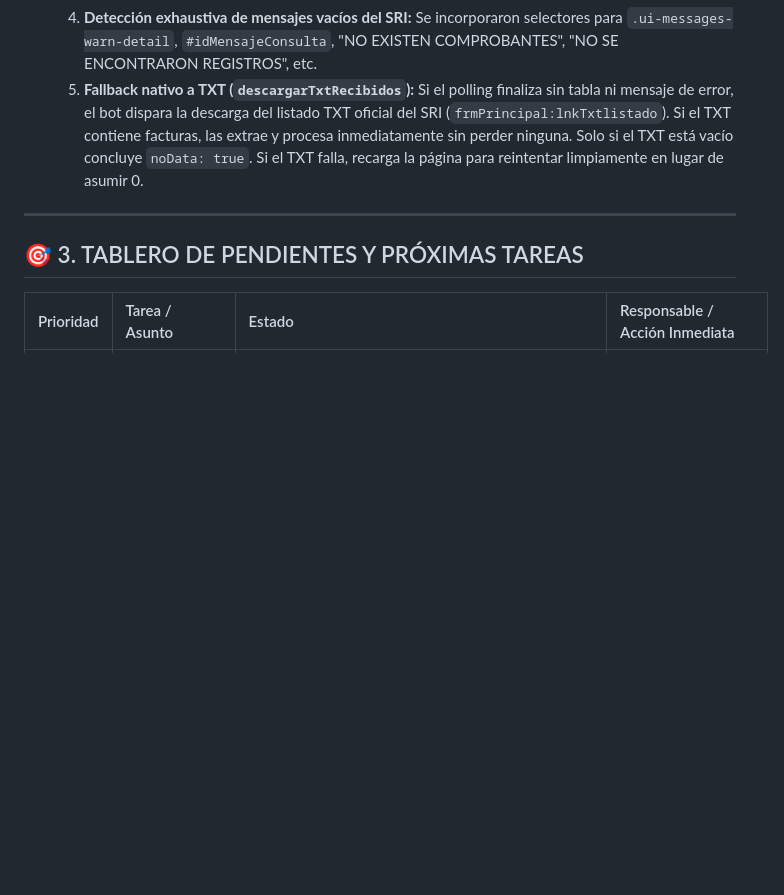
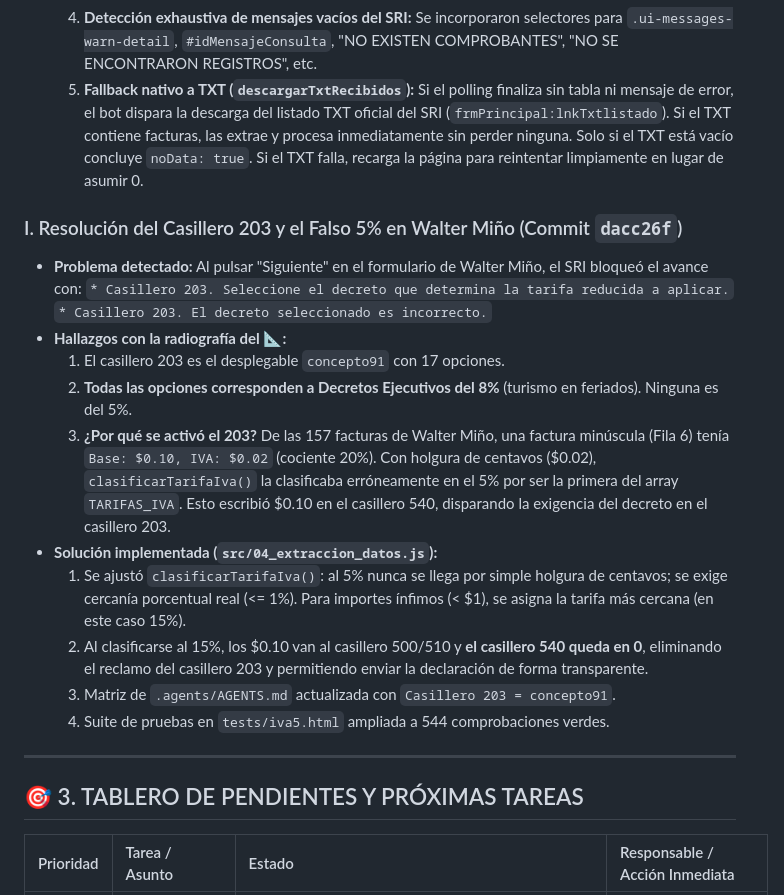
Before and after one commit to musicelelemento-hash/santiagocordova.com, a Markdown page: STATE.md, the part around the change. GitHub-like rendering; blank space fills up the shorter version.

Commit message:
docs: registrar resolucion de casillero 203 y holgura del 5% en STATE.md

```diff
--- a/STATE.md
+++ b/STATE.md
@@ -159,6 +159,20 @@ Banco: `tests/recuperar.html` (20). **531 comprobaciones verdes, quince bancos.*
   4. **Detección exhaustiva de mensajes vacíos del SRI:** Se incorporaron selectores para `.ui-messages-warn-detail`, `#idMensajeConsulta`, "NO EXISTEN COMPROBANTES", "NO SE ENCONTRARON REGISTROS", etc.
   5. **Fallback nativo a TXT (`descargarTxtRecibidos`):** Si el polling finaliza sin tabla ni mensaje de error, el bot dispara la descarga del listado TXT oficial del SRI (`frmPrincipal:lnkTxtlistado`). Si el TXT contiene facturas, las extrae y procesa inmediatamente sin perder ninguna. Solo si el TXT está vacío concluye `noData: true`. Si el TXT falla, recarga la página para reintentar limpiamente en lugar de asumir 0.
 
+### I. Resolución del Casillero 203 y el Falso 5% en Walter Miño (Commit `dacc26f`)
+- **Problema detectado:** Al pulsar "Siguiente" en el formulario de Walter Miño, el SRI bloqueó el avance con:
+  `* Casillero 203. Seleccione el decreto que determina la tarifa reducida a aplicar.`
+  `* Casillero 203. El decreto seleccionado es incorrecto.`
+- **Hallazgos con la radiografía del 📐:**
+  1. El casillero 203 es el desplegable `concepto91` con 17 opciones.
+  2. **Todas las opciones corresponden a Decretos Ejecutivos del 8%** (turismo en feriados). Ninguna es del 5%.
+  3. **¿Por qué se activó el 203?** De las 157 facturas de Walter Miño, una factura minúscula (Fila 6) tenía `Base: $0.10, IVA: $0.02` (cociente 20%). Con holgura de centavos ($0.02), `clasificarTarifaIva()` la clasificaba erróneamente en el 5% por ser la primera del array `TARIFAS_IVA`. Esto escribió $0.10 en el casillero 540, disparando la exigencia del decreto en el casillero 203.
+- **Solución implementada (`src/04_extraccion_datos.js`):**
+  1. Se ajustó `clasificarTarifaIva()`: al 5% nunca se llega por simple holgura de centavos; se exige cercanía porcentual real (<= 1%). Para importes ínfimos (< $1), se asigna la tarifa más cercana (en este caso 15%).
+  2. Al clasificarse al 15%, los $0.10 van al casillero 500/510 y **el casillero 540 queda en 0**, eliminando el reclamo del casillero 203 y permitiendo enviar la declaración de forma transparente.
+  3. Matriz de `.agents/AGENTS.md` actualizada con `Casillero 203 = concepto91`.
+  4. Suite de pruebas en `tests/iva5.html` ampliada a 544 comprobaciones verdes.
+
 ---
 
 ## 🎯 3. TABLERO DE PENDIENTES Y PRÓXIMAS TAREAS
```
